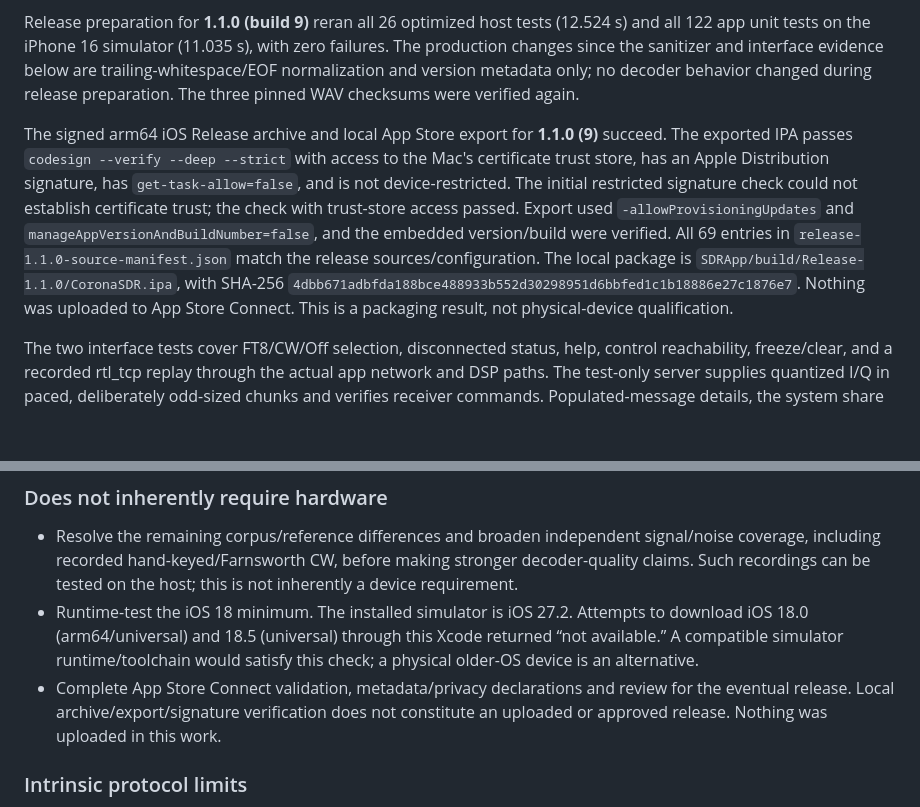
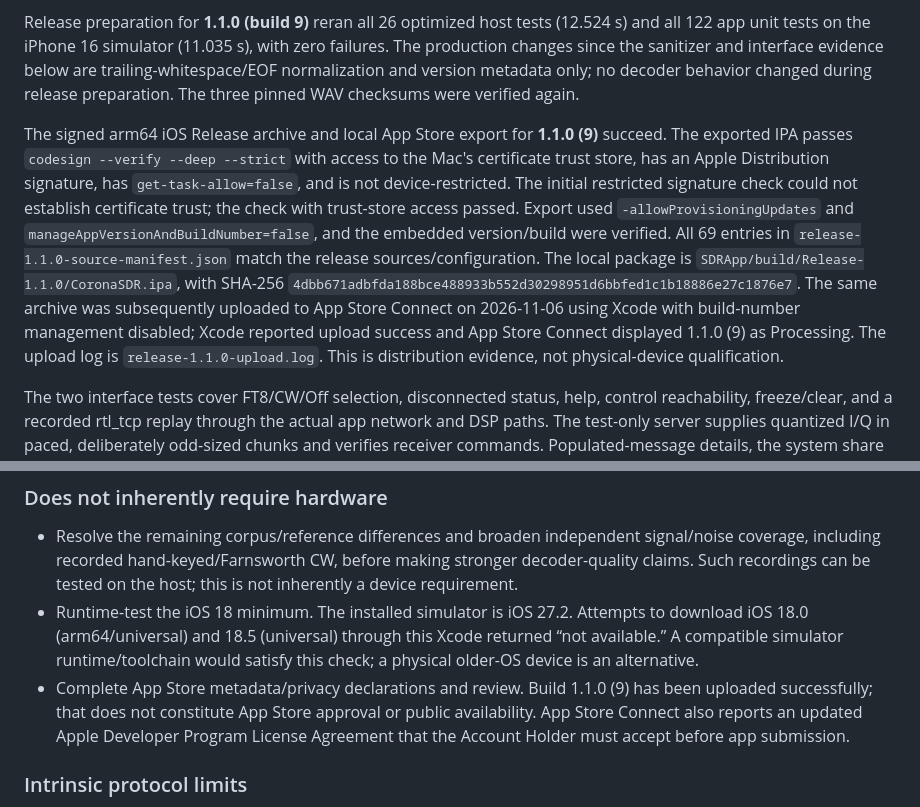
Before and after one commit to s1lviu/CoronaSDR, a Markdown page: docs/DECODER-VALIDATION.md, 2 parts joined by grey strips. Rendered like a GitHub page; blank space fills up the shorter version.

Commit message:
docs(release): record 1.1.0 publication and Apple upload

```diff
--- a/docs/DECODER-VALIDATION.md
+++ b/docs/DECODER-VALIDATION.md
@@ -77,7 +77,7 @@ The iPhone 16 simulator (iOS 27.2, build 24B8117) passes all 122 app unit tests,
 
 Release preparation for **1.1.0 (build 9)** reran all 26 optimized host tests (12.524 s) and all 122 app unit tests on the iPhone 16 simulator (11.035 s), with zero failures. The production changes since the sanitizer and interface evidence below are trailing-whitespace/EOF normalization and version metadata only; no decoder behavior changed during release preparation. The three pinned WAV checksums were verified again.
 
-The signed arm64 iOS Release archive and local App Store export for **1.1.0 (9)** succeed. The exported IPA passes `codesign --verify --deep --strict` with access to the Mac's certificate trust store, has an Apple Distribution signature, has `get-task-allow=false`, and is not device-restricted. The initial restricted signature check could not establish certificate trust; the check with trust-store access passed. Export used `-allowProvisioningUpdates` and `manageAppVersionAndBuildNumber=false`, and the embedded version/build were verified. All 69 entries in `release-1.1.0-source-manifest.json` match the release sources/configuration. The local package is `SDRApp/build/Release-1.1.0/CoronaSDR.ipa`, with SHA-256 `4dbb671adbfda188bce488933b552d30298951d6bbfed1c1b18886e27c1876e7`. Nothing was uploaded to App Store Connect. This is a packaging result, not physical-device qualification.
+The signed arm64 iOS Release archive and local App Store export for **1.1.0 (9)** succeed. The exported IPA passes `codesign --verify --deep --strict` with access to the Mac's certificate trust store, has an Apple Distribution signature, has `get-task-allow=false`, and is not device-restricted. The initial restricted signature check could not establish certificate trust; the check with trust-store access passed. Export used `-allowProvisioningUpdates` and `manageAppVersionAndBuildNumber=false`, and the embedded version/build were verified. All 69 entries in `release-1.1.0-source-manifest.json` match the release sources/configuration. The local package is `SDRApp/build/Release-1.1.0/CoronaSDR.ipa`, with SHA-256 `4dbb671adbfda188bce488933b552d30298951d6bbfed1c1b18886e27c1876e7`. The same archive was subsequently uploaded to App Store Connect on 2026-11-06 using Xcode with build-number management disabled; Xcode reported upload success and App Store Connect displayed 1.1.0 (9) as Processing. The upload log is `release-1.1.0-upload.log`. This is distribution evidence, not physical-device qualification.
 
 The two interface tests cover FT8/CW/Off selection, disconnected status, help, control reachability, freeze/clear, and a recorded rtl_tcp replay through the actual app network and DSP paths. The test-only server supplies quantized I/Q in paced, deliberately odd-sized chunks and verifies receiver commands. Populated-message details, the system share sheet's Copy action, muted reception stopping after background entry, and clearing/disabling sharing have passed on iPhone 16 and iPad mini (6th generation), including largest-text runs. This does not verify clipboard bytes, physical networking or audio routes.
 
@@ -125,7 +125,7 @@ The final repeated-recording run processes 90 windows after warm-up (30 cycles t
 
 - Resolve the remaining corpus/reference differences and broaden independent signal/noise coverage, including recorded hand-keyed/Farnsworth CW, before making stronger decoder-quality claims. Such recordings can be tested on the host; this is not inherently a device requirement.
 - Runtime-test the iOS 18 minimum. The installed simulator is iOS 27.2. Attempts to download iOS 18.0 (arm64/universal) and 18.5 (universal) through this Xcode returned “not available.” A compatible simulator runtime/toolchain would satisfy this check; a physical older-OS device is an alternative.
-- Complete App Store Connect validation, metadata/privacy declarations and review for the eventual release. Local archive/export/signature verification does not constitute an uploaded or approved release. Nothing was uploaded in this work.
+- Complete App Store metadata/privacy declarations and review. Build 1.1.0 (9) has been uploaded successfully; that does not constitute App Store approval or public availability. App Store Connect also reports an updated Apple Developer Program License Agreement that the Account Holder must accept before app submission.
 
 ### Intrinsic protocol limits
 
```
Also changed, not shown: CHANGELOG.md (+2 -2 lines), docs/releases/1.1.0.md (+4 -4 lines).
